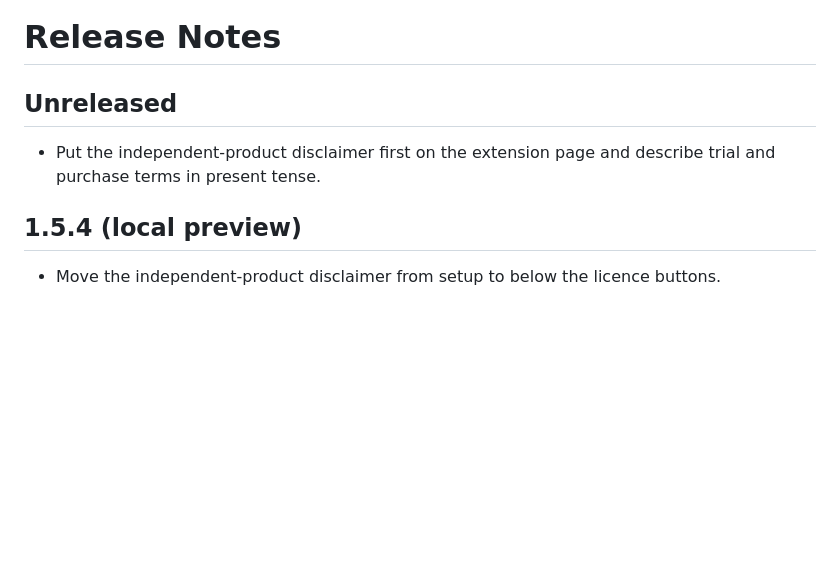
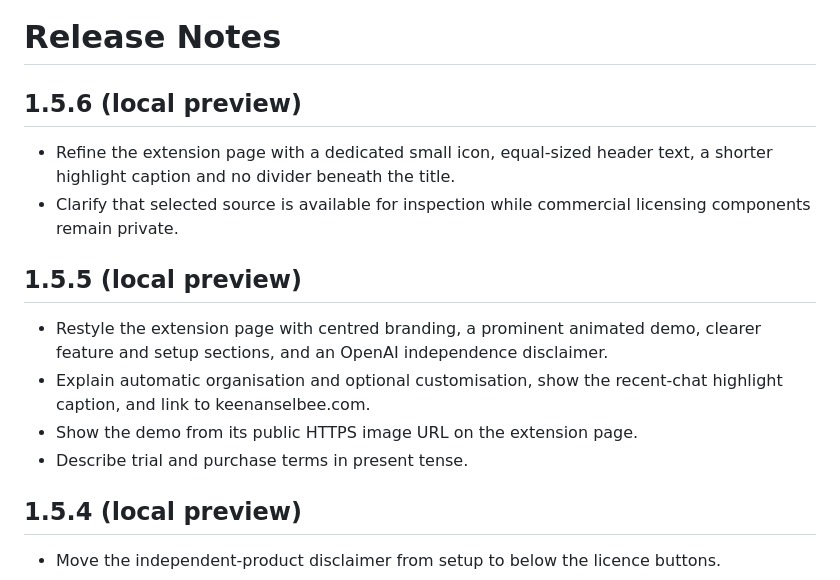
Before and after one commit to keenanselbee/codex-navigator, a Markdown page: CHANGELOG.md, the part around the change. GitHub-like rendering; blank space fills up the shorter version.

```diff
--- a/CHANGELOG.md
+++ b/CHANGELOG.md
@@ -1,11 +1,23 @@
 Release Notes
 =============
 
-Unreleased
-----------
+1.5.6 (local preview)
+---------------------
 
-- Put the independent-product disclaimer first on the extension page and describe
-  trial and purchase terms in present tense.
+- Refine the extension page with a dedicated small icon, equal-sized header
+  text, a shorter highlight caption and no divider beneath the title.
+- Clarify that selected source is available for inspection while commercial
+  licensing components remain private.
+
+1.5.5 (local preview)
+---------------------
+
+- Restyle the extension page with centred branding, a prominent animated demo,
+  clearer feature and setup sections, and an OpenAI independence disclaimer.
+- Explain automatic organisation and optional customisation, show the recent-chat
+  highlight caption, and link to keenanselbee.com.
+- Show the demo from its public HTTPS image URL on the extension page.
+- Describe trial and purchase terms in present tense.
 
 1.5.4 (local preview)
 ---------------------
```
Also changed, not shown: README.md (+56 -74 lines), images/icon-small.png (added), 2 other files.
